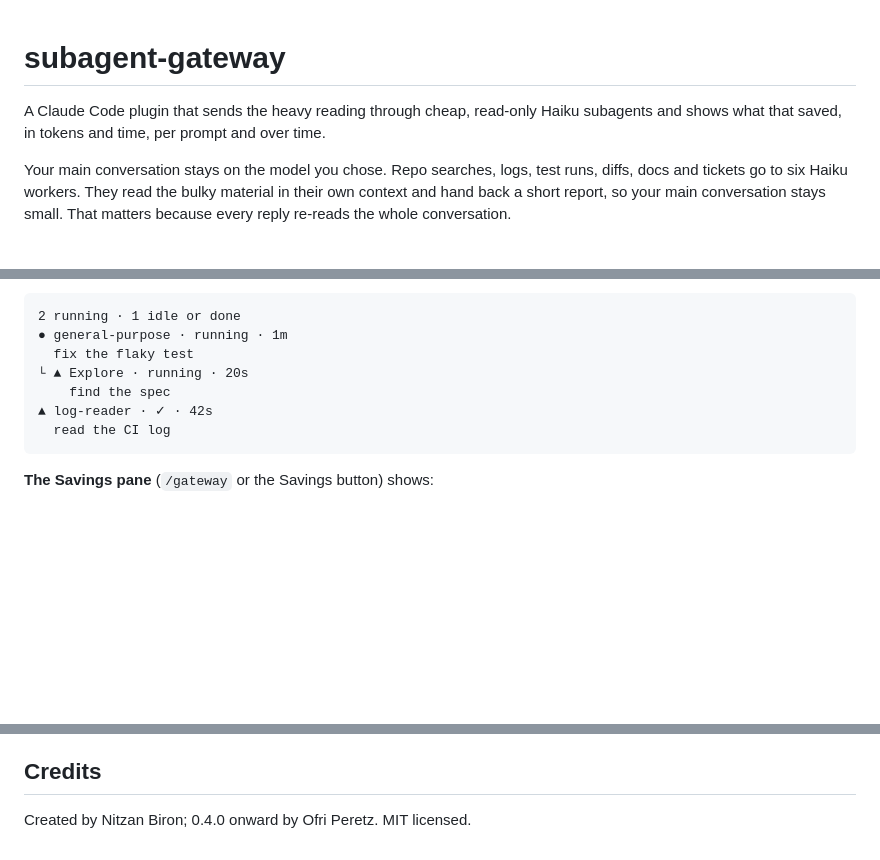
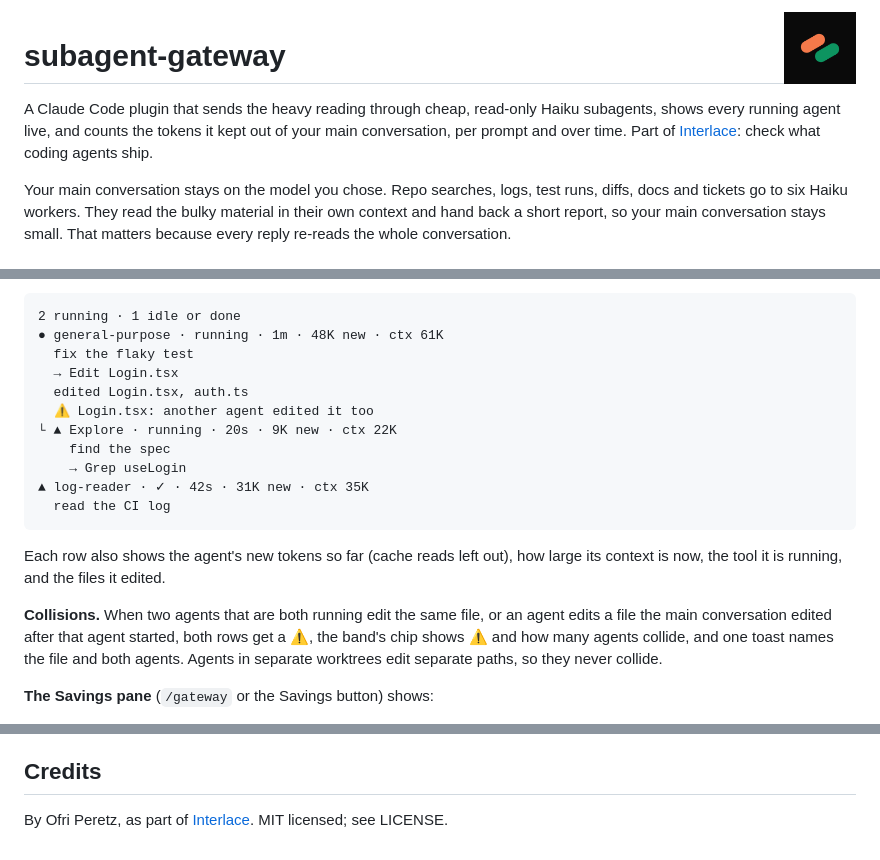
Before and after one commit to ofri-peretz/subagent-gateway, a Markdown page: README.md, 3 parts joined by grey strips. GitHub-like rendering; pictures changed too: .claude-plugin/icon.png (added); blank space fills up the shorter version.

````diff
--- a/README.md
+++ b/README.md
@@ -1,6 +1,8 @@
+<img src=".claude-plugin/icon.png" alt="Interlace" width="72" align="right">
+
 # subagent-gateway
 
-A Claude Code plugin that sends the heavy reading through cheap, read-only Haiku subagents and shows what that saved, in tokens and time, per prompt and over time.
+A Claude Code plugin that sends the heavy reading through cheap, read-only Haiku subagents, shows every running agent live, and counts the tokens it kept out of your main conversation, per prompt and over time. Part of [Interlace](https://interlace.tools): check what coding agents ship.
 
 Your main conversation stays on the model you chose. Repo searches, logs, test runs, diffs, docs and tickets go to six Haiku workers. They read the bulky material in their own context and hand back a short report, so your main conversation stays small. That matters because every reply re-reads the whole conversation.
 
@@ -66,13 +68,21 @@ Built-in subagents go through the gateway too: `Explore` runs on Haiku and `gene
 
 ```
 2 running · 1 idle or done
-● general-purpose · running · 1m
+● general-purpose · running · 1m · 48K new · ctx 61K
   fix the flaky test
-└ ▲ Explore · running · 20s
+  → Edit Login.tsx
+  edited Login.tsx, auth.ts
+  ⚠ Login.tsx: another agent edited it too
+└ ▲ Explore · running · 20s · 9K new · ctx 22K
     find the spec
-▲ log-reader · ✓ · 42s
+    → Grep useLogin
+▲ log-reader · ✓ · 42s · 31K new · ctx 35K
   read the CI log
 ```
+
+Each row also shows the agent's new tokens so far (cache reads left out), how large its context is now, the tool it is running, and the files it edited.
+
+**Collisions.** When two agents that are both running edit the same file, or an agent edits a file the main conversation edited after that agent started, both rows get a ⚠, the band's chip shows ⚠ and how many agents collide, and one toast names the file and both agents. Agents in separate worktrees edit separate paths, so they never collide.
 
 **The Savings pane** (`/gateway` or the Savings button) shows:
 
@@ -119,4 +130,4 @@ claude plugin test .
 
 ## Credits
 
-Created by Nitzan Biron; 0.4.0 onward by Ofri Peretz. MIT licensed.
+By Ofri Peretz, as part of [Interlace](https://interlace.tools). MIT licensed; see LICENSE.
````
Also changed, not shown: other parts of README.md (+1 -0 lines), 7 other files.
